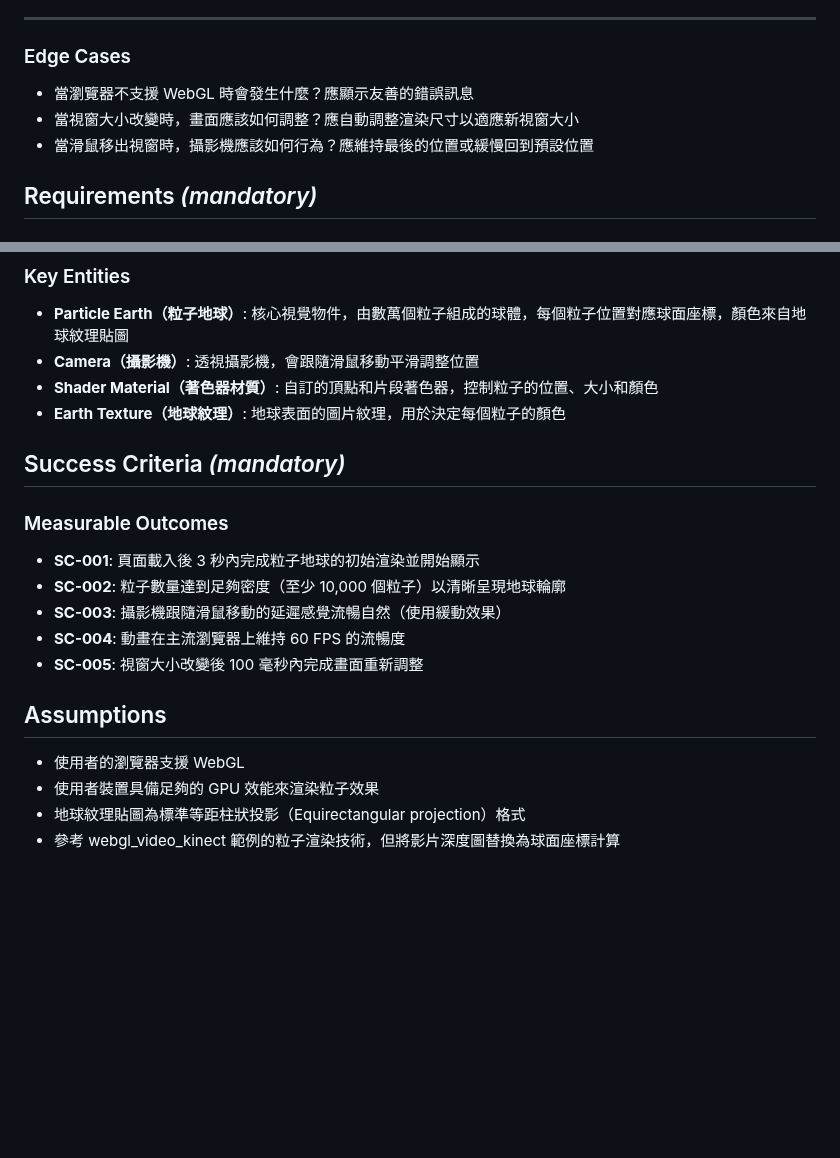
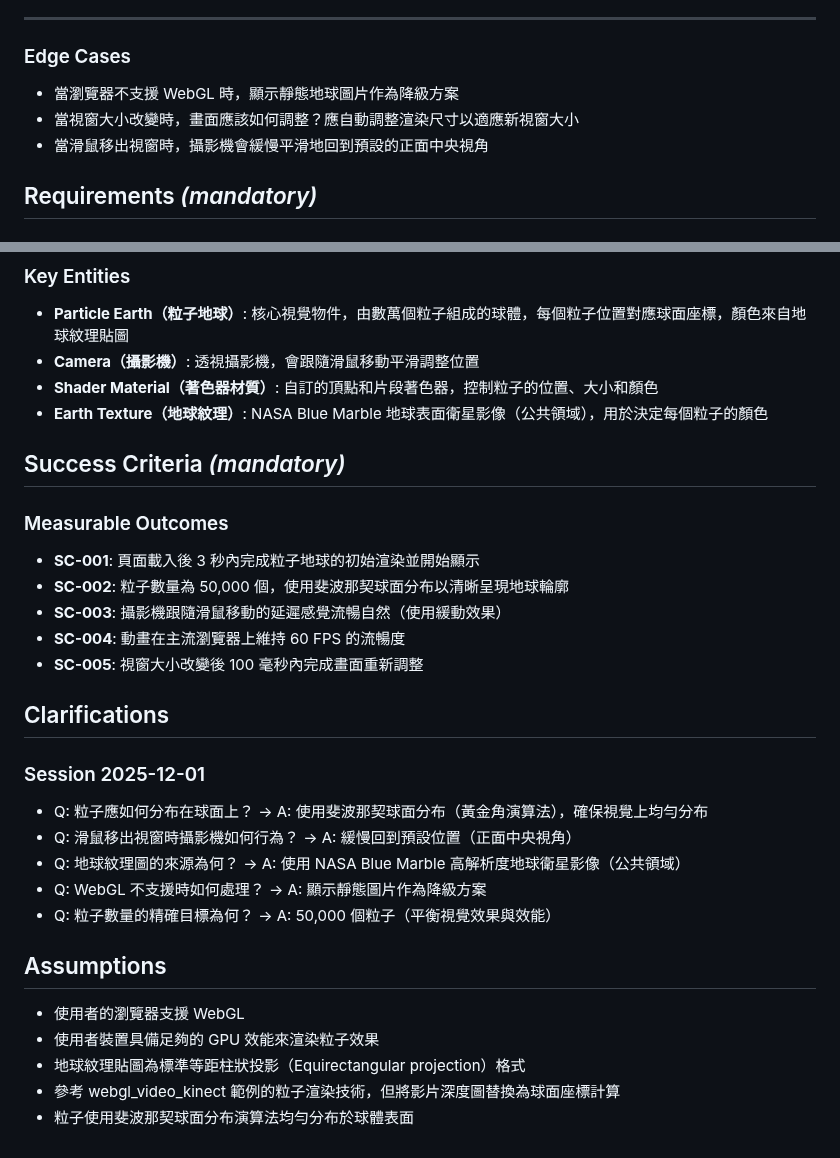
Before and after one commit to hans5549/hans-threejs-example, a Markdown page: specs/14-particle-earth/spec.md, 2 parts joined by grey strips. Rendered like a GitHub page; blank space fills up the shorter version.

Commit message:
feat: 更新粒子地球功能規格，新增邊緣案例與澄清事項
- 更新邊緣案例，當瀏覽器不支援 WebGL 時顯示靜態地球圖片作為降級方案
- 說明滑鼠移出視窗時攝影機的行為
- 新增地球紋理來源的詳細說明
- 調整粒子數量目標為 50,000 個，並使用斐波那契球面分布

```diff
--- a/specs/14-particle-earth/spec.md
+++ b/specs/14-particle-earth/spec.md
@@ -56,9 +56,9 @@
 
 ### Edge Cases
 
-- 當瀏覽器不支援 WebGL 時會發生什麼？應顯示友善的錯誤訊息
+- 當瀏覽器不支援 WebGL 時，顯示靜態地球圖片作為降級方案
 - 當視窗大小改變時，畫面應該如何調整？應自動調整渲染尺寸以適應新視窗大小
-- 當滑鼠移出視窗時，攝影機應該如何行為？應維持最後的位置或緩慢回到預設位置
+- 當滑鼠移出視窗時，攝影機會緩慢平滑地回到預設的正面中央視角
 
 ## Requirements *(mandatory)*
 
@@ -80,17 +80,27 @@
 - **Particle Earth（粒子地球）**: 核心視覺物件，由數萬個粒子組成的球體，每個粒子位置對應球面座標，顏色來自地球紋理貼圖
 - **Camera（攝影機）**: 透視攝影機，會跟隨滑鼠移動平滑調整位置
 - **Shader Material（著色器材質）**: 自訂的頂點和片段著色器，控制粒子的位置、大小和顏色
-- **Earth Texture（地球紋理）**: 地球表面的圖片紋理，用於決定每個粒子的顏色
+- **Earth Texture（地球紋理）**: NASA Blue Marble 地球表面衛星影像（公共領域），用於決定每個粒子的顏色
 
 ## Success Criteria *(mandatory)*
 
 ### Measurable Outcomes
 
 - **SC-001**: 頁面載入後 3 秒內完成粒子地球的初始渲染並開始顯示
-- **SC-002**: 粒子數量達到足夠密度（至少 10,000 個粒子）以清晰呈現地球輪廓
+- **SC-002**: 粒子數量為 50,000 個，使用斐波那契球面分布以清晰呈現地球輪廓
 - **SC-003**: 攝影機跟隨滑鼠移動的延遲感覺流暢自然（使用緩動效果）
 - **SC-004**: 動畫在主流瀏覽器上維持 60 FPS 的流暢度
 - **SC-005**: 視窗大小改變後 100 毫秒內完成畫面重新調整
+
+## Clarifications
+
+### Session 2025-12-01
+
+- Q: 粒子應如何分布在球面上？ → A: 使用斐波那契球面分布（黃金角演算法），確保視覺上均勻分布
+- Q: 滑鼠移出視窗時攝影機如何行為？ → A: 緩慢回到預設位置（正面中央視角）
+- Q: 地球紋理圖的來源為何？ → A: 使用 NASA Blue Marble 高解析度地球衛星影像（公共領域）
+- Q: WebGL 不支援時如何處理？ → A: 顯示靜態圖片作為降級方案
+- Q: 粒子數量的精確目標為何？ → A: 50,000 個粒子（平衡視覺效果與效能）
 
 ## Assumptions
 
@@ -98,3 +108,4 @@
 - 使用者裝置具備足夠的 GPU 效能來渲染粒子效果
 - 地球紋理貼圖為標準等距柱狀投影（Equirectangular projection）格式
 - 參考 webgl_video_kinect 範例的粒子渲染技術，但將影片深度圖替換為球面座標計算
+- 粒子使用斐波那契球面分布演算法均勻分布於球體表面
```
